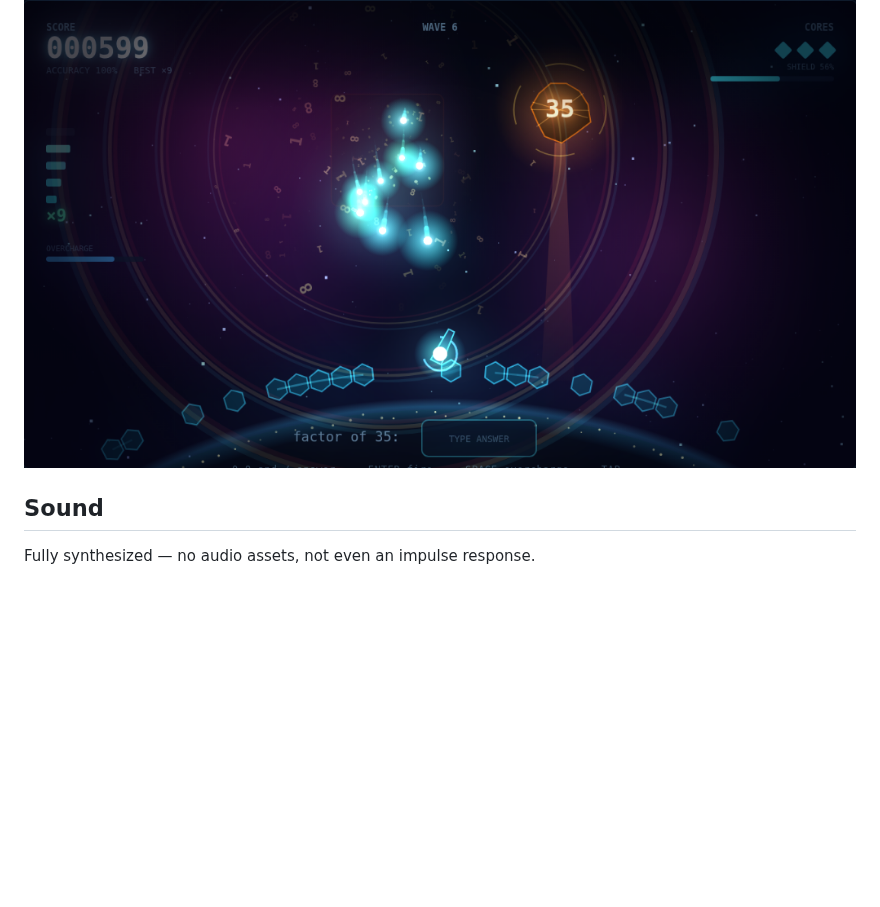
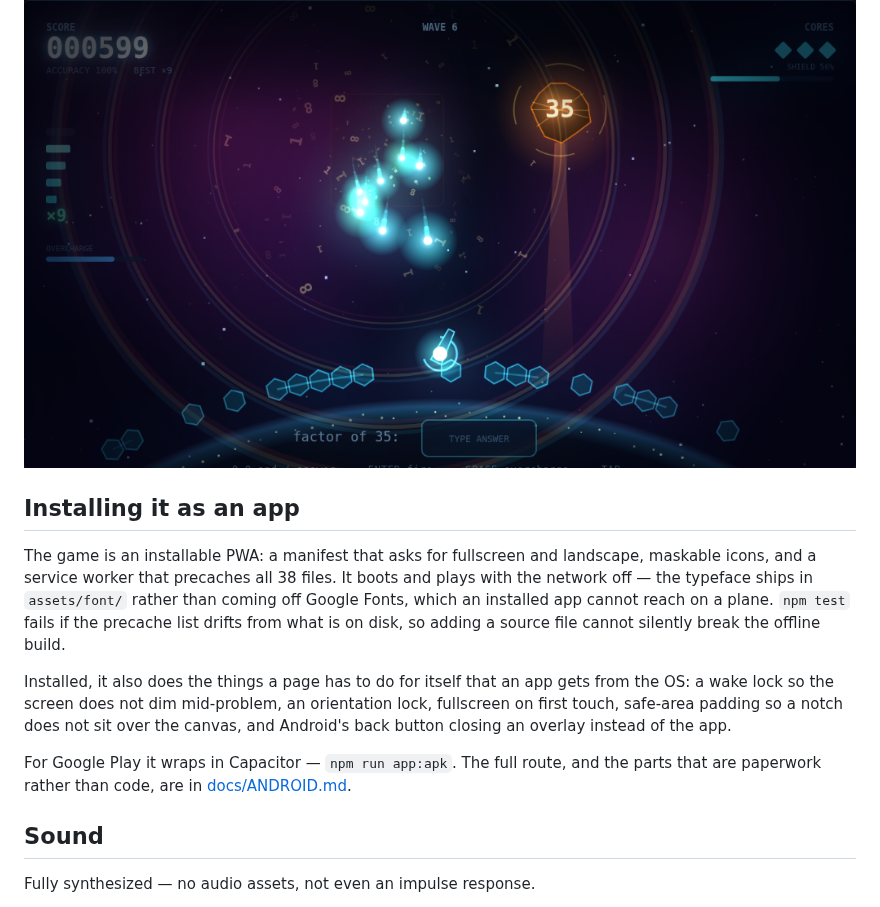
Before and after one commit to mmorrisj/MathBlast, a Markdown page: README.md, the part around the change. Rendered like a GitHub page; blank space fills up the shorter version.

```diff
--- a/README.md
+++ b/README.md
@@ -142,6 +142,24 @@ thing that protects you later — and it pays off mechanically, because an intac
 plate absorbs a landing that would otherwise cost a core.
 
 ![Orbs streaming into the dome](docs/orbs.png)
+
+## Installing it as an app
+
+The game is an installable PWA: a manifest that asks for fullscreen and
+landscape, maskable icons, and a service worker that precaches all 38 files. It
+boots and plays with the network off — the typeface ships in `assets/font/`
+rather than coming off Google Fonts, which an installed app cannot reach on a
+plane. `npm test` fails if the precache list drifts from what is on disk, so
+adding a source file cannot silently break the offline build.
+
+Installed, it also does the things a page has to do for itself that an app gets
+from the OS: a wake lock so the screen does not dim mid-problem, an orientation
+lock, fullscreen on first touch, safe-area padding so a notch does not sit over
+the canvas, and Android's back button closing an overlay instead of the app.
+
+For Google Play it wraps in Capacitor — `npm run app:apk`. The full route, and
+the parts that are paperwork rather than code, are in
+[docs/ANDROID.md](docs/ANDROID.md).
 
 ## Sound
 
```
Also changed, not shown: docs/ANDROID.md (added, +86 -0 lines), assets/icons/icon-1024.png (added), assets/icons/icon-192.png (added), assets/icons/icon-512.png (added), assets/icons/icon-maskable-512.png (added), 13 other files.
